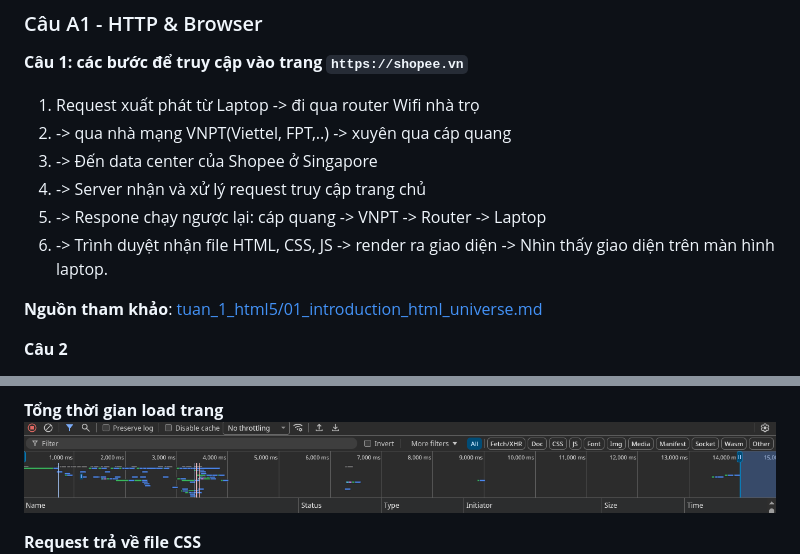
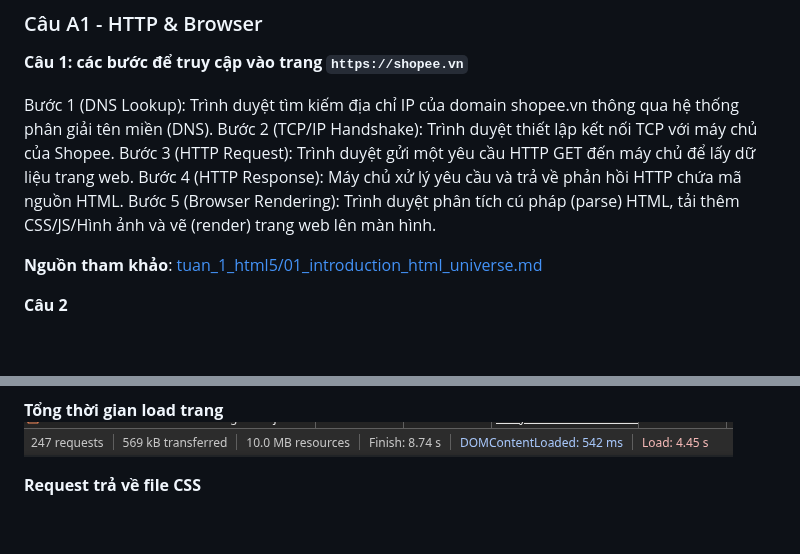
Before and after one commit to hapz06-tech/CSE391_LuongTrongHieu_2451170892, a Markdown page: PBT_01/answers.md, 2 parts joined by grey strips. Drawn GitHub-style; pictures changed too: PBT_01/screenshots/Load.png (added), PBT_01/screenshots/Runtime.png (deleted); blank space fills up the shorter version.

```diff
--- a/PBT_01/answers.md
+++ b/PBT_01/answers.md
@@ -3,12 +3,12 @@
 ## PHẦN A — KIỂM TRA ĐỌC HIỂU
 ### Câu A1 - HTTP & Browser
 **Câu 1: các bước để truy cập vào trang `https://shopee.vn`**
-1. Request xuất phát từ Laptop -> đi qua router Wifi nhà trọ
-2. -> qua nhà mạng VNPT(Viettel, FPT,..) -> xuyên qua cáp quang
-3. -> Đến data center của Shopee ở Singapore
-4. -> Server nhận và xử lý request truy cập trang chủ
-5. -> Respone chạy ngược lại: cáp quang -> VNPT -> Router -> Laptop
-6. -> Trình duyệt nhận file HTML, CSS, JS -> render ra giao diện -> Nhìn thấy giao diện trên màn hình laptop.
+
+Bước 1 (DNS Lookup): Trình duyệt tìm kiếm địa chỉ IP của domain shopee.vn thông qua hệ thống phân giải tên miền (DNS).
+Bước 2 (TCP/IP Handshake): Trình duyệt thiết lập kết nối TCP với máy chủ của Shopee.
+Bước 3 (HTTP Request): Trình duyệt gửi một yêu cầu HTTP GET đến máy chủ để lấy dữ liệu trang web.
+Bước 4 (HTTP Response): Máy chủ xử lý yêu cầu và trả về phản hồi HTTP chứa mã nguồn HTML.
+Bước 5 (Browser Rendering): Trình duyệt phân tích cú pháp (parse) HTML, tải thêm CSS/JS/Hình ảnh và vẽ (render) trang web lên màn hình.
 
 **Nguồn tham khảo**: [tuan_1_html5/01_introduction_html_universe.md](https://github.com/ktzung/CCC_Frontend/blob/main/tuan_1_html5/01_introduction_html_universe.md)
 
@@ -26,7 +26,7 @@ Trong Devtools của chrome, tab **Network** cho thấy:
 ![Status code](screenshots/status.png)
 
 **Tổng thời gian load trang**
-![Thời gian load trang](screenshots/Runtime.png)
+![Thời gian load trang](screenshots/Load.png)
 
 **Request trả về file CSS**
 ![Request file CSS](screenshots/RequestCSS.png)
```
Also changed, not shown: other parts of PBT_01/answers.md (+5 -5 lines), 2 other files.
